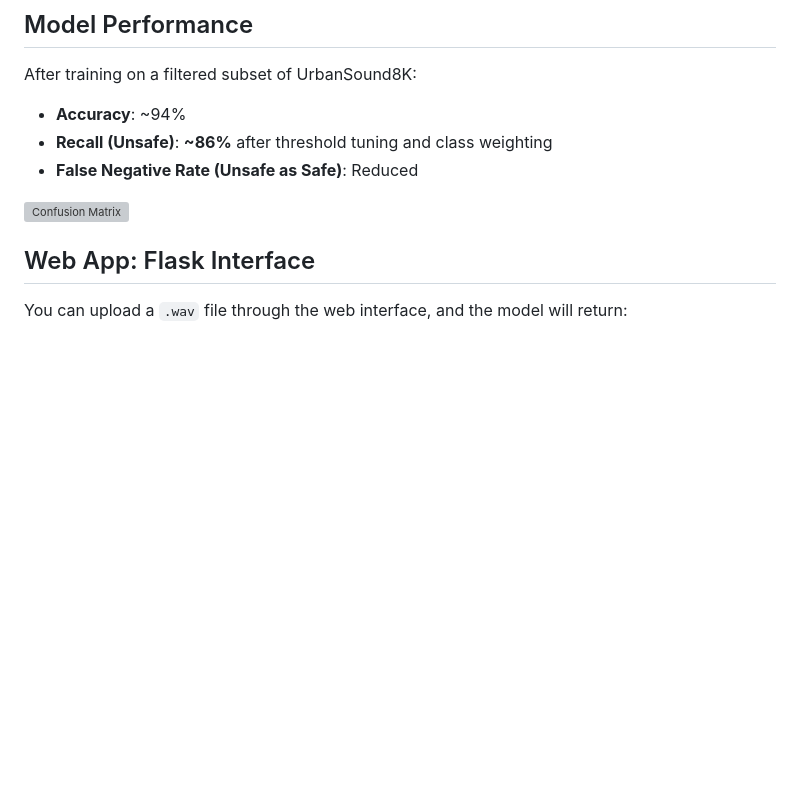
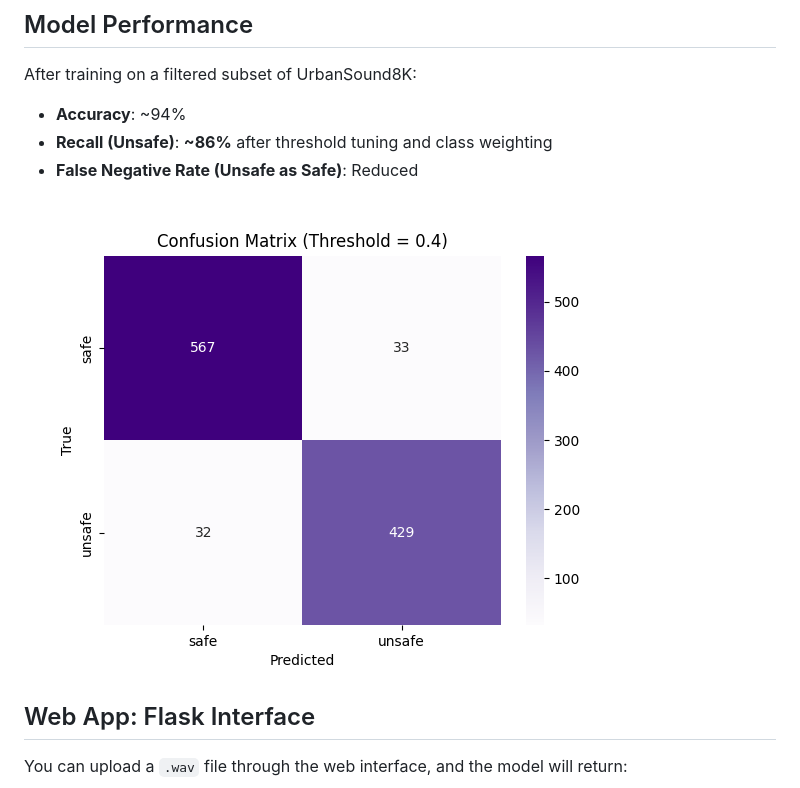
Before and after one commit to NeginAz/Public_Safety_Sound_Classifier, a Markdown page: README.md, the part around the change. Drawn GitHub-style; blank space fills up the shorter version; grey boxes are pictures that could not be loaded.

```diff
--- a/README.md
+++ b/README.md
@@ -46,7 +46,7 @@ After training on a filtered subset of UrbanSound8K:
 - **Recall (Unsafe)**: **~86%** after threshold tuning and class weighting
 - **False Negative Rate (Unsafe as Safe)**: Reduced
 
-![Confusion Matrix](image/confusion_matrix.png)
+![Confusion Matrix](images/confusion_matrix.png)
 
 ## Web App: Flask Interface
 
```
